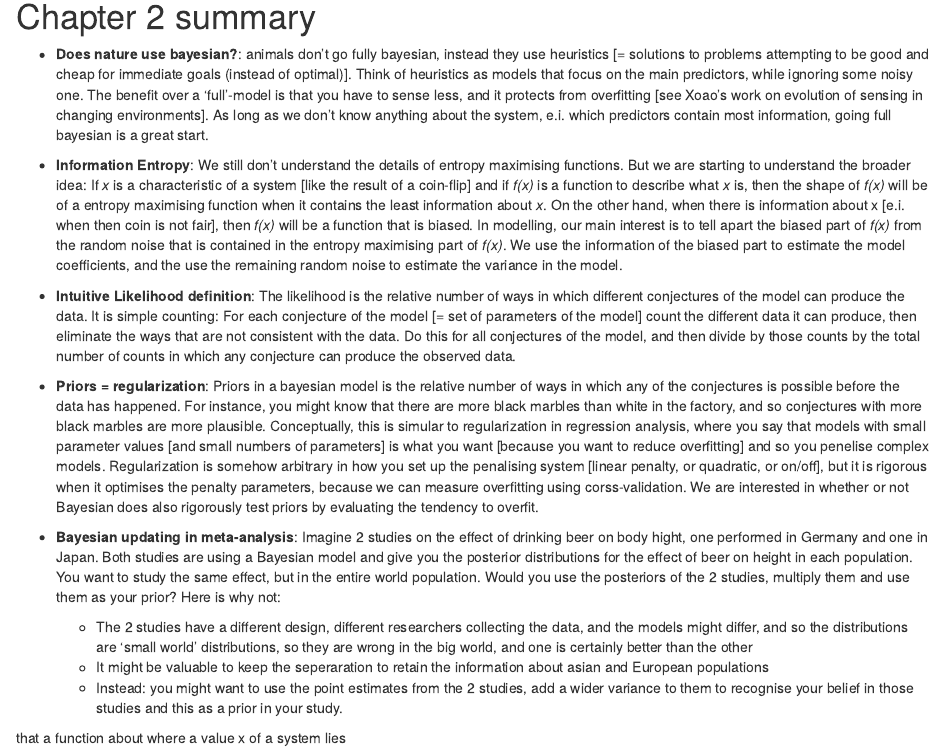
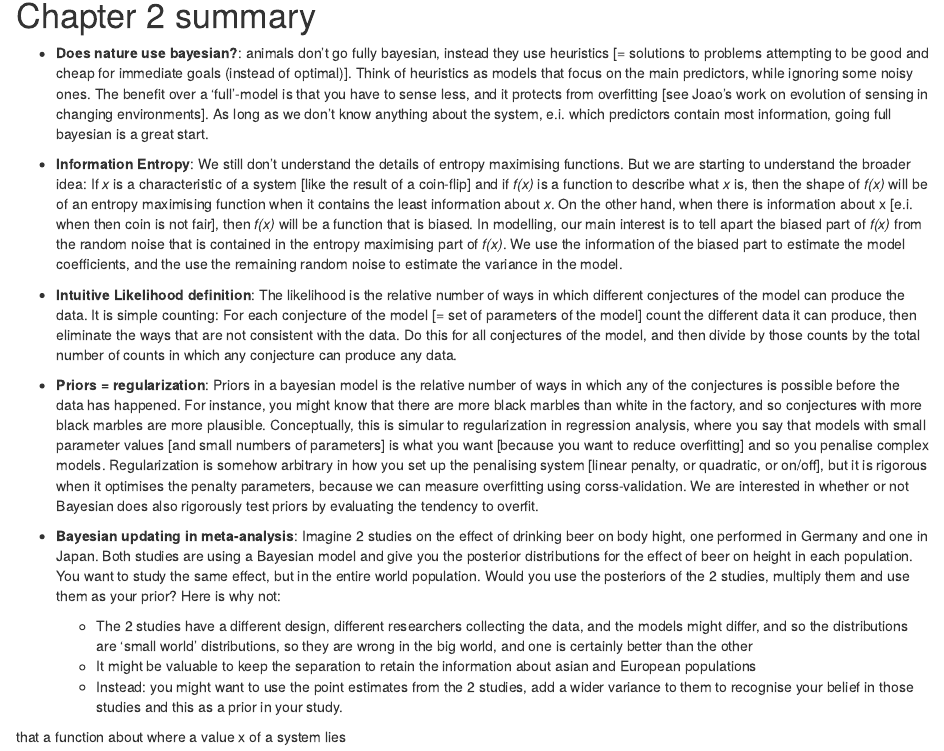
Before and after one commit to reneniehus/Statistical-Rethinking-Reading-Group, an R Markdown document (jonas_chapter_2.Rmd): the page in a window 1100 px wide, from 120 px down. The pictures show the output file jonas_chapter_2.nb.html that the author committed with the source, opened offline.

Commit message:
Small corrections

```diff
--- a/jonas_chapter_2.Rmd
+++ b/jonas_chapter_2.Rmd
@@ -7,19 +7,19 @@ moderator: Karl
 
 # Chapter 2 summary
 
-* **Does nature use bayesian?**: animals don't go fully bayesian, instead they use heuristics [= solutions to problems attempting to be good and cheap for immediate goals (instead of optimal)]. Think of heuristics as models that focus on the main predictors, while ignoring some noisy one. The benefit over a 'full'-model is that you have to sense less, and it protects from overfitting [see Xoao's work on evolution of sensing in changing environments]. As long as we don't know anything about the system, e.i. which predictors contain most information, going full bayesian is a great start.
+* **Does nature use bayesian?**: animals don't go fully bayesian, instead they use heuristics [= solutions to problems attempting to be good and cheap for immediate goals (instead of optimal)]. Think of heuristics as models that focus on the main predictors, while ignoring some noisy ones. The benefit over a 'full'-model is that you have to sense less, and it protects from overfitting [see Joao's work on evolution of sensing in changing environments]. As long as we don't know anything about the system, e.i. which predictors contain most information, going full bayesian is a great start.
 
-* **Information Entropy**: We still don't understand the details of entropy maximising functions. But we are starting to understand the broader idea: If *x* is a characteristic of a system [like the result of a coin-flip] and if *f(x)* is a function to describe what *x* is, then the shape of *f(x)* will be of a entropy maximising function when it contains the least information about *x*. On the other hand, when there is information about x [e.i. when then coin is not fair], then *f(x)* will be a function that is biased. In modelling, our main interest is to tell apart the biased part of *f(x)* from the random noise that is contained in the entropy maximising part of *f(x)*. We use the information of the biased part to estimate the model coefficients, and the use the remaining random noise to estimate the variance in the model.
+* **Information Entropy**: We still don't understand the details of entropy maximising functions. But we are starting to understand the broader idea: If *x* is a characteristic of a system [like the result of a coin-flip] and if *f(x)* is a function to describe what *x* is, then the shape of *f(x)* will be of an entropy maximising function when it contains the least information about *x*. On the other hand, when there is information about x [e.i. when then coin is not fair], then *f(x)* will be a function that is biased. In modelling, our main interest is to tell apart the biased part of *f(x)* from the random noise that is contained in the entropy maximising part of *f(x)*. We use the information of the biased part to estimate the model coefficients, and the use the remaining random noise to estimate the variance in the model.
 
-* **Intuitive Likelihood definition**: The likelihood is the relative number of ways in which different conjectures of the model can produce the data. It is simple counting: For each conjecture of the model [= set of parameters of the model] count the different data it can produce, then eliminate the ways that are not consistent with the data. Do this for all conjectures of the model, and then divide by those counts by the total number of counts in which any conjecture can produce the observed data.
+* **Intuitive Likelihood definition**: The likelihood is the relative number of ways in which different conjectures of the model can produce the data. It is simple counting: For each conjecture of the model [= set of parameters of the model] count the different data it can produce, then eliminate the ways that are not consistent with the data. Do this for all conjectures of the model, and then divide by those counts by the total number of counts in which any conjecture can produce any data.
 
-* **Priors = regularization**: Priors in a bayesian model is the relative number of ways in which any of the conjectures is possible before the data has happened. For instance, you might know that there are more black marbles than white in the factory, and so conjectures with more black marbles are more plausible. Conceptually, this is simular to regularization in regression analysis, where you say that models with small parameter values [and small numbers of parameters] is what you want [because you want to reduce overfitting] and so you penelise complex models. Regularization is somehow arbitrary in how you set up the penalising system [linear penalty, or quadratic, or on/off], but it is rigorous when it optimises the penalty parameters, because we can measure overfitting using corss-validation. We are interested in whether or not Bayesian does also rigorously test priors by evaluating the tendency to overfit.
+* **Priors = regularization**: Priors in a bayesian model is the relative number of ways in which any of the conjectures is possible before the data has happened. For instance, you might know that there are more black marbles than white in the factory, and so conjectures with more black marbles are more plausible. Conceptually, this is simular to regularization in regression analysis, where you say that models with small parameter values [and small numbers of parameters] is what you want [because you want to reduce overfitting] and so you penalise complex models. Regularization is somehow arbitrary in how you set up the penalising system [linear penalty, or quadratic, or on/off], but it is rigorous when it optimises the penalty parameters, because we can measure overfitting using corss-validation. We are interested in whether or not Bayesian does also rigorously test priors by evaluating the tendency to overfit.
 
 * **Bayesian updating in meta-analysis**: Imagine 2 studies on the effect of drinking beer on body hight, one performed in Germany and one in Japan. Both studies are using a Bayesian model and give you the posterior distributions for the effect of beer on height in each population. You want to study the same effect, but in the entire world population. Would you use the posteriors of the 2 studies, multiply them and use them as your prior?
 Here is why not:
 
     * The 2 studies have a different design, different researchers collecting the data, and the models might differ, and so the distributions are 'small world' distributions, so they are wrong in the big world, and one is certainly better than the other
-    * It might be valuable to keep the seperaration to retain the information about asian and European populations
+    * It might be valuable to keep the separation to retain the information about asian and European populations
     * Instead: you might want to use the point estimates from the 2 studies, add a wider variance to them to recognise your belief in those studies and this as a prior in your study.
 
 
```
Also changed, not shown: jonas_chapter_2.nb.html.
